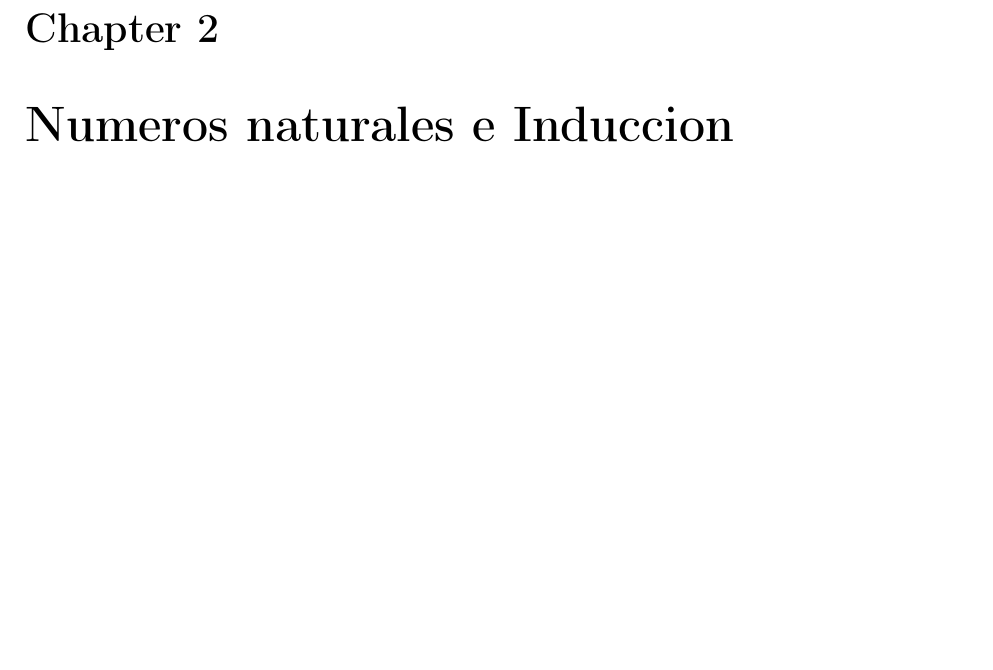
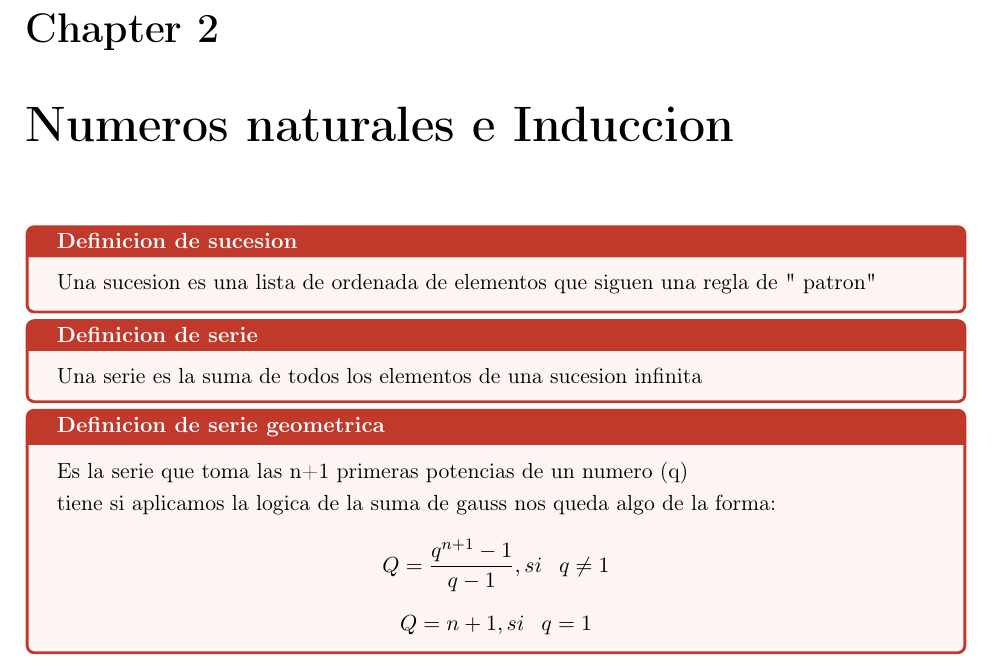
Before and after one commit to pacorules20/Algebra-1-apuntes-, a LaTeX document (algebra-teoria/teoria-algebra-1.tex, which reads algebra-teoria/teoria/Unidades/teoria-Unidad 2.tex): part of page 4 of 9, cut so that both start at the same text, the shorter picture padded with empty space. Compiled offline with pdfLaTeX.

Commit message:
chapeter 2

```diff
--- a/algebra-teoria/teoria/Unidades/teoria-Unidad 2.tex
+++ b/algebra-teoria/teoria/Unidades/teoria-Unidad 2.tex
@@ -1 +1,17 @@
 \chapter{Numeros naturales e Induccion}
+\begin{definicion}[title= Definicion de sucesion]
+    Una sucesion es una lista de ordenada de elementos que siguen una regla de " patron"
+\end{definicion}
+\begin{definicion}[title= Definicion de serie]
+    Una serie es la suma de todos los elementos de una sucesion infinita
+\end{definicion}
+
+\begin{definicion}[title= Definicion de serie geometrica]
+    Es la serie que toma las n+1 primeras potencias de un numero (q) \\
+    tiene si aplicamos la logica de la suma de gauss nos queda algo de la forma:
+    \[
+    Q = \frac{q^{n+1}-1}{q-1}, si \hspace{0.3 cm} q\neq 1     \]
+    \[
+    Q = n+1, si \hspace{0.3cm} q=1
+    \]
+\end{definicion}
```
Also changed, not shown: algebra-teoria/teoria/Unidades/teoria-Unidad 1.tex (+2 -0 lines), algebra-teoria/teoria-algebra-1.pdf.
